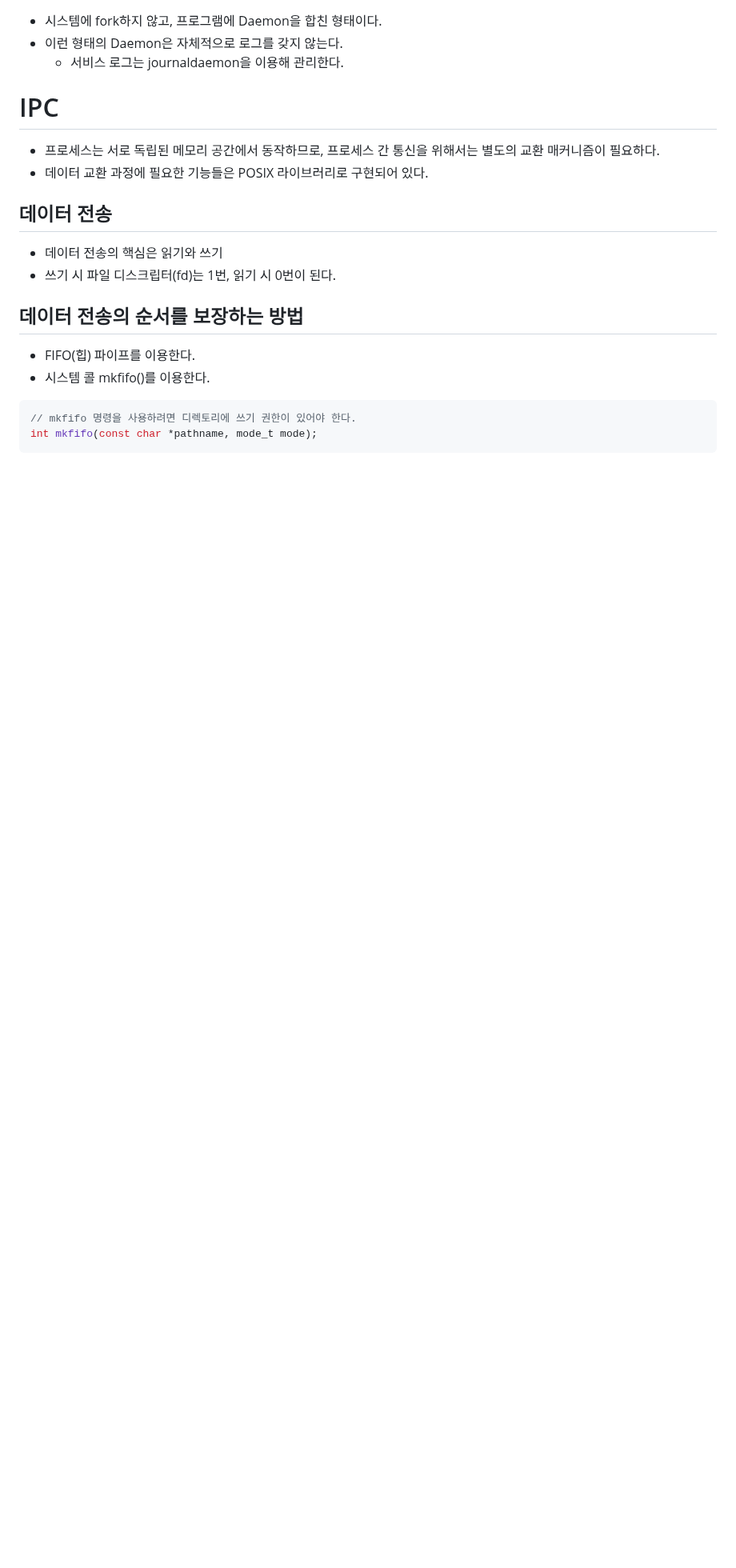
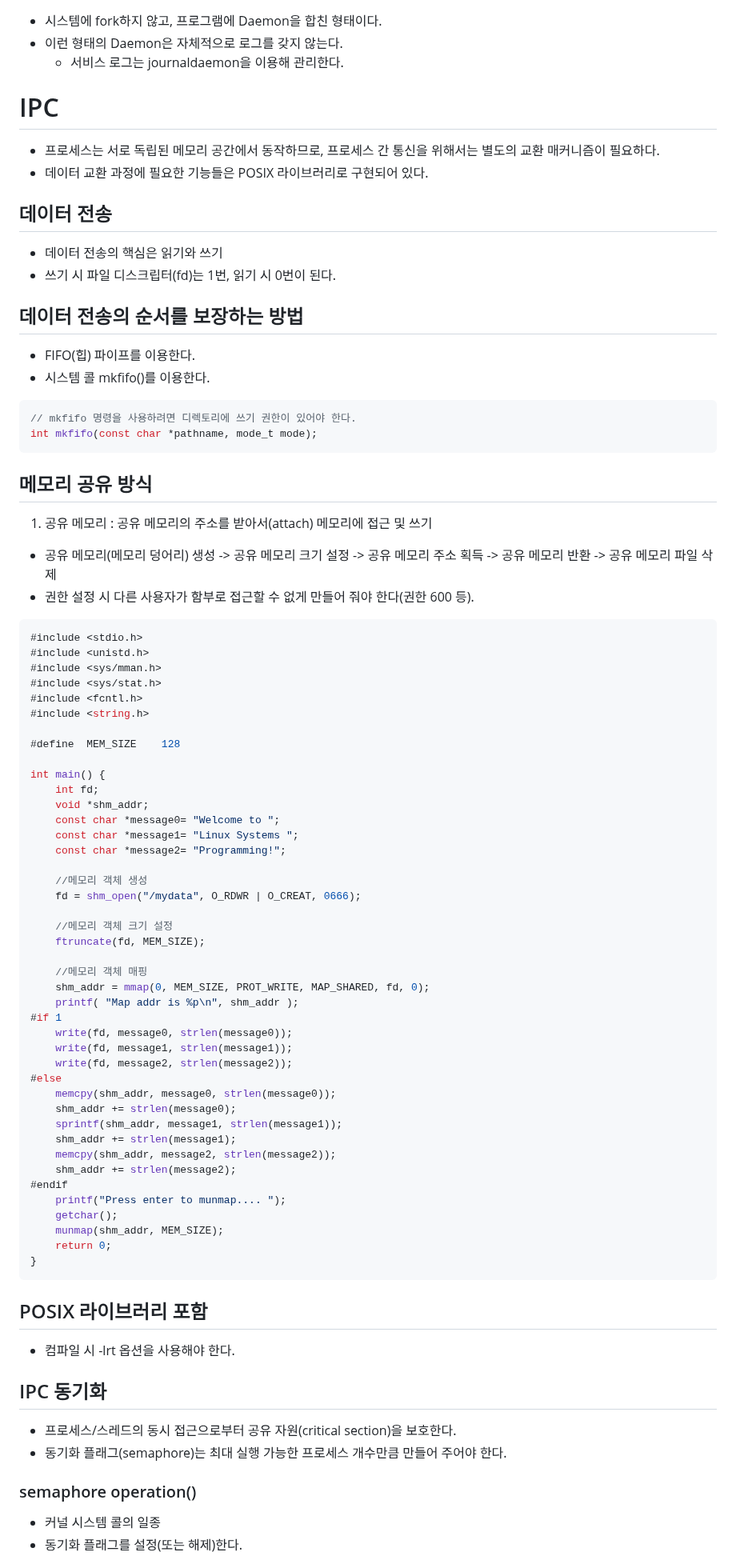
Before and after one commit to JhinJeon/TIL, a Markdown page: IoT&임베디드 교육/리눅스 시스템 및 네트워크 프로그래밍 향상.md, the part around one of its changes. Shown at 80% size. GitHub-like rendering; blank space fills up the shorter version.

````diff
--- a/IoT&임베디드 교육/리눅스 시스템 및 네트워크 프로그래밍 향상.md
+++ b/IoT&임베디드 교육/리눅스 시스템 및 네트워크 프로그래밍 향상.md
@@ -592,3 +592,70 @@ int main(void) {
 // mkfifo 명령을 사용하려면 디렉토리에 쓰기 권한이 있어야 한다.
 int mkfifo(const char *pathname, mode_t mode);
 ```
+
+## 메모리 공유 방식
+
+1. 공유 메모리 : 공유 메모리의 주소를 받아서(attach) 메모리에 접근 및 쓰기
+
+- 공유 메모리(메모리 덩어리) 생성 -> 공유 메모리 크기 설정 -> 공유 메모리 주소 획득 -> 공유 메모리 반환 -> 공유 메모리 파일 삭제
+- 권한 설정 시 다른 사용자가 함부로 접근할 수 없게 만들어 줘야 한다(권한 600 등).
+
+```c
+#include <stdio.h>
+#include <unistd.h>
+#include <sys/mman.h>
+#include <sys/stat.h>
+#include <fcntl.h>
+#include <string.h>
+
+#define  MEM_SIZE    128
+
+int main() {
+	int fd;
+	void *shm_addr;
+	const char *message0= "Welcome to ";
+	const char *message1= "Linux Systems ";
+	const char *message2= "Programming!";
+
+	//메모리 객체 생성
+	fd = shm_open("/mydata", O_RDWR | O_CREAT, 0666);
+
+	//메모리 객체 크기 설정
+	ftruncate(fd, MEM_SIZE);
+
+	//메모리 객체 매핑
+	shm_addr = mmap(0, MEM_SIZE, PROT_WRITE, MAP_SHARED, fd, 0);
+	printf( "Map addr is %p\n", shm_addr );
+#if 1
+	write(fd, message0, strlen(message0));
+	write(fd, message1, strlen(message1));
+	write(fd, message2, strlen(message2));
+#else
+	memcpy(shm_addr, message0, strlen(message0));
+	shm_addr += strlen(message0);
+	sprintf(shm_addr, message1, strlen(message1));
+	shm_addr += strlen(message1);
+	memcpy(shm_addr, message2, strlen(message2));
+	shm_addr += strlen(message2);
+#endif
+	printf("Press enter to munmap.... ");
+	getchar();
+	munmap(shm_addr, MEM_SIZE);
+	return 0;
+}
+```
+
+## POSIX 라이브러리 포함
+
+- 컴파일 시 -lrt 옵션을 사용해야 한다.
+
+## IPC 동기화
+
+- 프로세스/스레드의 동시 접근으로부터 공유 자원(critical section)을 보호한다.
+- 동기화 플래그(semaphore)는 최대 실행 가능한 프로세스 개수만큼 만들어 주어야 한다.
+
+### semaphore operation()
+
+- 커널 시스템 콜의 일종
+- 동기화 플래그를 설정(또는 해제)한다.
+
````
Also changed, not shown: other parts of IoT&임베디드 교육/리눅스 시스템 및 네트워크 프로그래밍 향상.md (+89 -1 lines).
